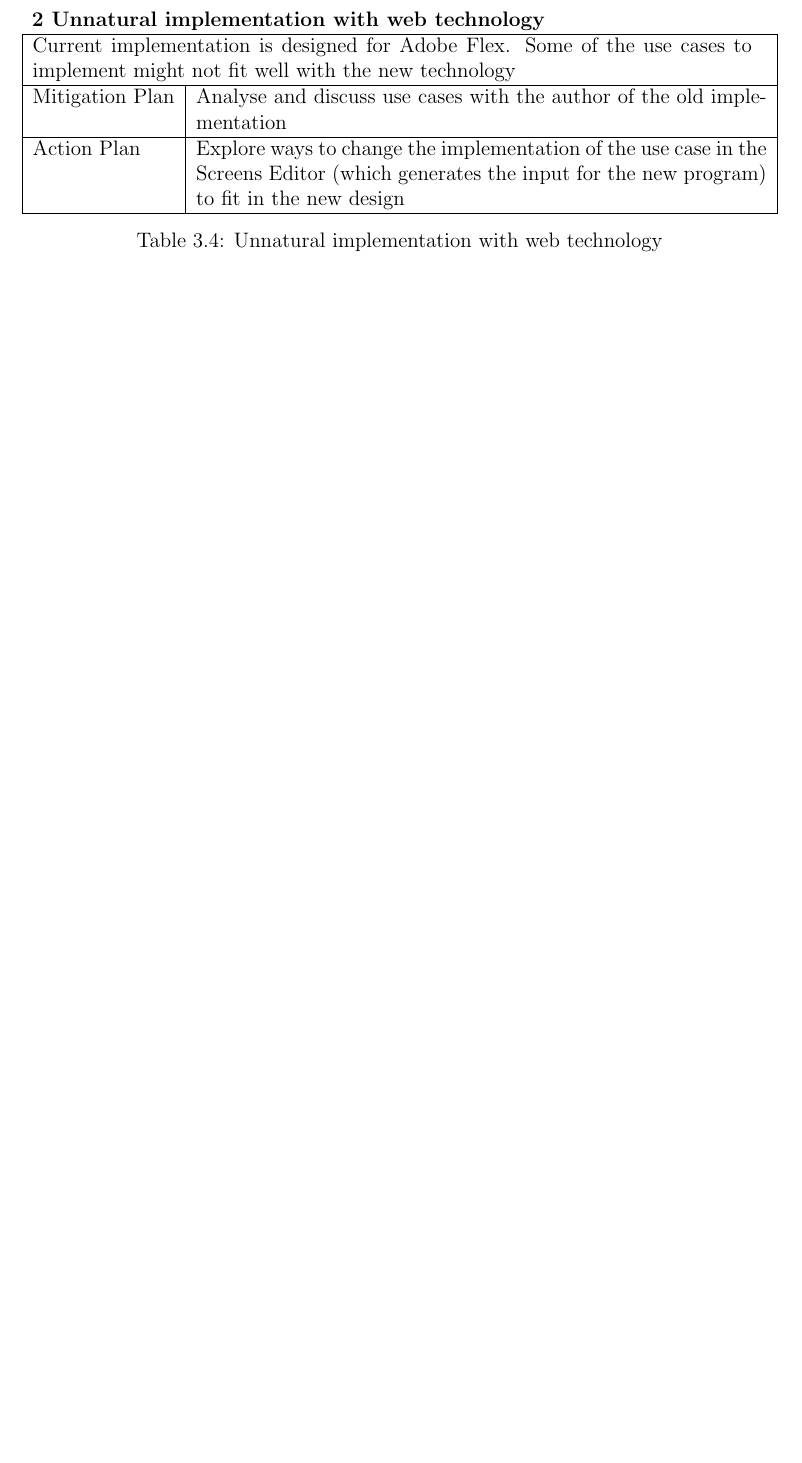
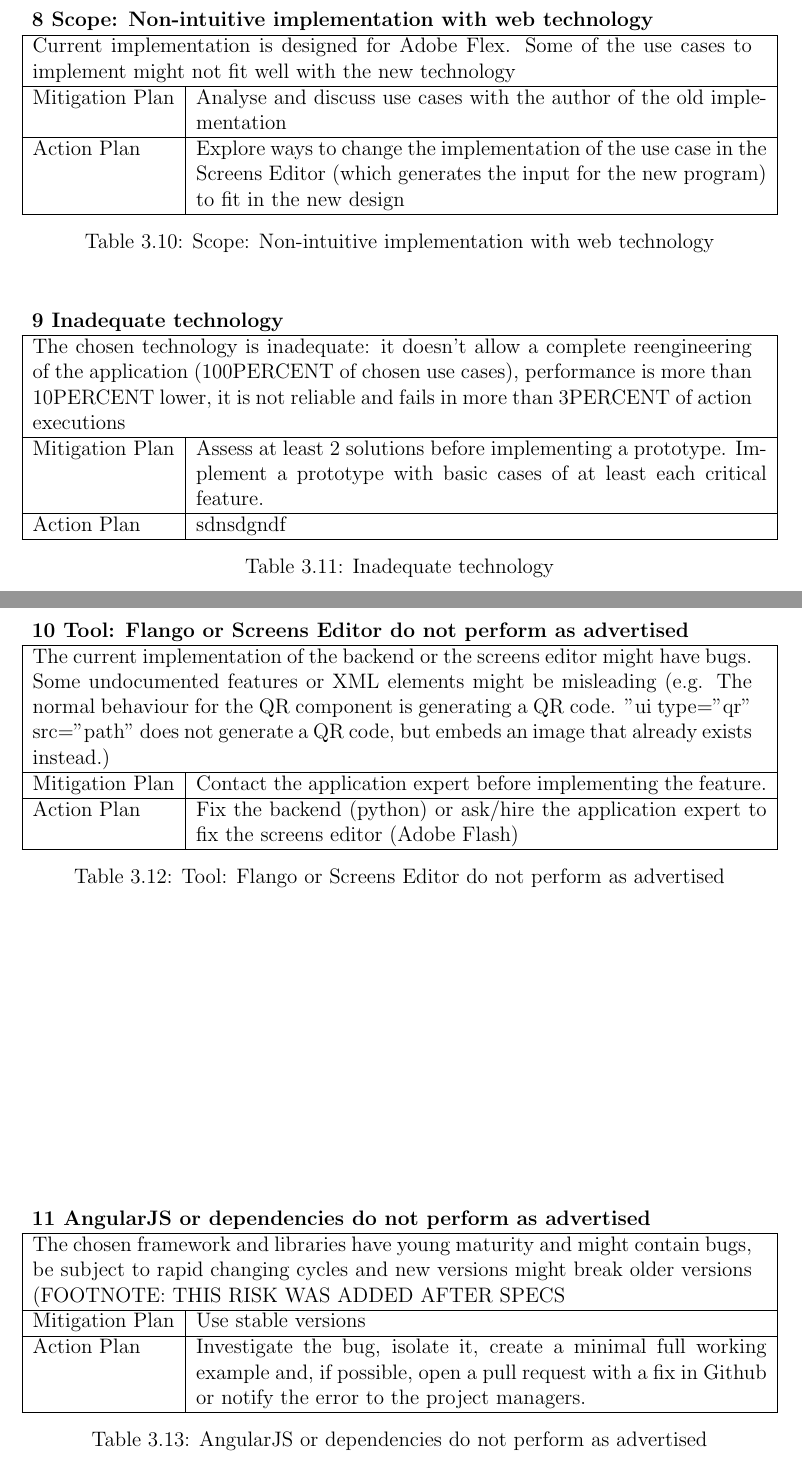
Before and after one commit to egamonal/msthesis, a LaTeX thesis (main.tex, which reads chap3.tex): part of page 36 of 69 before the commit and two parts of pages 38 and 40 of 71 after it, the two joined at a grey line, cut so that both start at the same text, the shorter picture padded with empty space. Compiled offline with pdfLaTeX.

Commit message:
adds risks

```diff
--- a/chap3.tex
+++ b/chap3.tex
@@ -116,2 +120 @@ reengineerd system does not perform adequately
 \begin{risk}
-{Unnatural implementation with web technology}
@@ -118,8 +160,32 @@ reengineerd system does not perform adequately
+\end{risk}
+
+\begin{risk}
+{Scope: Non-intuitive implementation with web technology}
 {Current implementation is designed for Adobe Flex. Some of the use cases to implement might not fit well with the new technology}
 {Analyse and discuss use cases with the author of the old implementation}
 {Explore ways to change the implementation of the use case in the Screens Editor (which generates the input for the new program) to fit in the new design}
 \end{risk}
 
+\begin{risk}
+{Inadequate technology}
+{The chosen technology is inadequate: it doesn't allow a complete reengineering of the application (100PERCENT of chosen use cases), performance is more than 10PERCENT lower, it is not reliable and fails in more than 3PERCENT of action executions}
+{Assess at least 2 solutions before implementing a prototype. Implement a prototype with basic cases of at least each critical feature.}
+{sdnsdgndf}
+\end{risk}
+
+\begin{risk}
+{Tool: Flango or Screens Editor do not perform as advertised}
+{The current implementation of the backend or the screens editor might have bugs. Some undocumented features or \ac{XML} elements might be misleading (e.g. The normal behaviour for the QR component is generating a QR code. "ui type="qr" src="path" does not generate a QR code, but embeds an image that already exists instead.) }
+{Contact the application expert before implementing the feature.}
+{Fix the backend (python) or ask/hire the application expert to fix the screens editor (Adobe Flash)}
+\end{risk}
+
+\begin{risk}
+{AngularJS or dependencies do not perform as advertised}
+{The chosen framework and libraries have young maturity and might contain bugs, be subject to rapid changing cycles and new versions might break older versions (FOOTNOTE: THIS RISK WAS ADDED AFTER SPECS}
+{Use stable versions}
+{Investigate the bug, isolate it, create a minimal full working example and, if possible, open a pull request with a fix in Github or notify the error to the project managers.}
+\end{risk}
 
 \section{Execution}
 progress, deviations, final cost
```
Also changed, not shown: chap3.tex (45 more changed lines).
